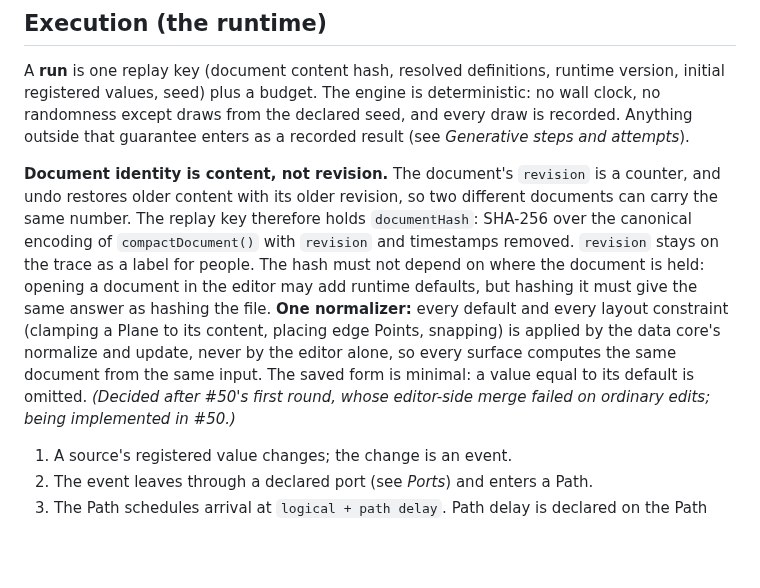
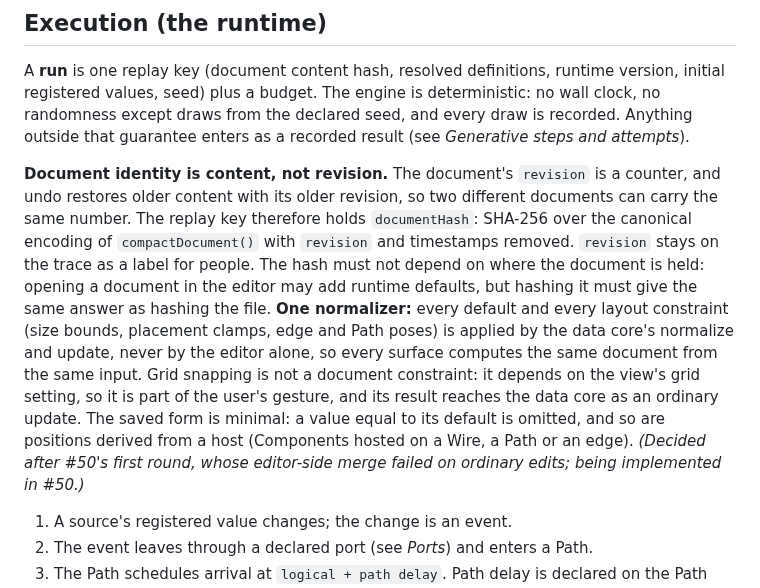
Before and after one commit to bdf1992/schematically, a Markdown page: STATE-SPACE.md, the part around the change. Rendered like a GitHub page; blank space fills up the shorter version.

Commit message:
docs: grid snapping is part of the gesture; host-derived positions are not saved
Co-Authored-By: Claude Opus 5.5 <noreply@anthropic.com>
Claude-Session: https://claude.ai/code/session_01PGmoQTn1VSK85EKM9rzDzs

```diff
--- a/STATE-SPACE.md
+++ b/STATE-SPACE.md
@@ -306,7 +306,7 @@ From slice 4, transitions are marked **controllable** or **uncontrollable**, as
 
 A **run** is one replay key (document content hash, resolved definitions, runtime version, initial registered values, seed) plus a budget. The engine is deterministic: no wall clock, no randomness except draws from the declared seed, and every draw is recorded. Anything outside that guarantee enters as a recorded result (see *Generative steps and attempts*).
 
-**Document identity is content, not revision.** The document's `revision` is a counter, and undo restores older content with its older revision, so two different documents can carry the same number. The replay key therefore holds `documentHash`: SHA-256 over the canonical encoding of `compactDocument()` with `revision` and timestamps removed. `revision` stays on the trace as a label for people. The hash must not depend on where the document is held: opening a document in the editor may add runtime defaults, but hashing it must give the same answer as hashing the file. **One normalizer:** every default and every layout constraint (clamping a Plane to its content, placing edge Points, snapping) is applied by the data core's normalize and update, never by the editor alone, so every surface computes the same document from the same input. The saved form is minimal: a value equal to its default is omitted. *(Decided after #50's first round, whose editor-side merge failed on ordinary edits; being implemented in #50.)*
+**Document identity is content, not revision.** The document's `revision` is a counter, and undo restores older content with its older revision, so two different documents can carry the same number. The replay key therefore holds `documentHash`: SHA-256 over the canonical encoding of `compactDocument()` with `revision` and timestamps removed. `revision` stays on the trace as a label for people. The hash must not depend on where the document is held: opening a document in the editor may add runtime defaults, but hashing it must give the same answer as hashing the file. **One normalizer:** every default and every layout constraint (size bounds, placement clamps, edge and Path poses) is applied by the data core's normalize and update, never by the editor alone, so every surface computes the same document from the same input. Grid snapping is not a document constraint: it depends on the view's grid setting, so it is part of the user's gesture, and its result reaches the data core as an ordinary update. The saved form is minimal: a value equal to its default is omitted, and so are positions derived from a host (Components hosted on a Wire, a Path or an edge). *(Decided after #50's first round, whose editor-side merge failed on ordinary edits; being implemented in #50.)*
 
 1. A source's registered value changes; the change is an event.
 2. The event leaves through a declared port (see *Ports*) and enters a Path.
```
